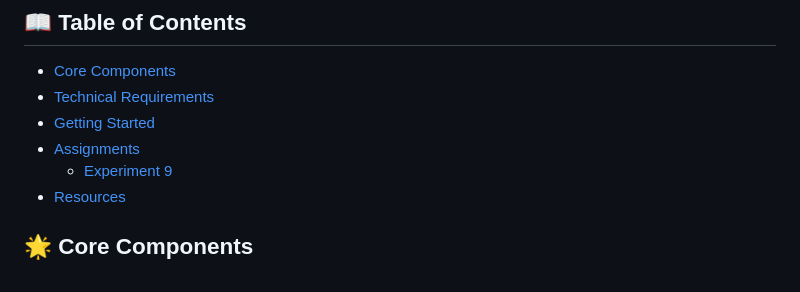
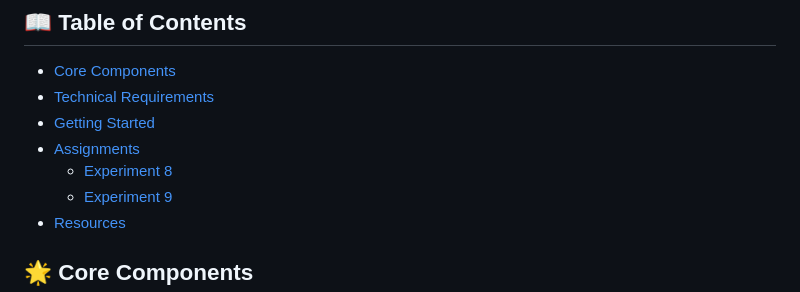
Before and after one commit to srivastavask/cvlab-ai, a Markdown page: README.md, the part around the change. Rendered like a GitHub page.

```diff
--- a/README.md
+++ b/README.md
@@ -13,6 +13,7 @@ An engaging course repository for computer vision assignments, focusing on pract
 - [Technical Requirements](#-technical-requirements)
 - [Getting Started](#-getting-started)
 - [Assignments](#-assignments)
+    * [Experiment 8](#-Experiment-8)
     * [Experiment 9](#-Experiment-9)
 - [Resources](#-resources)
 
```
